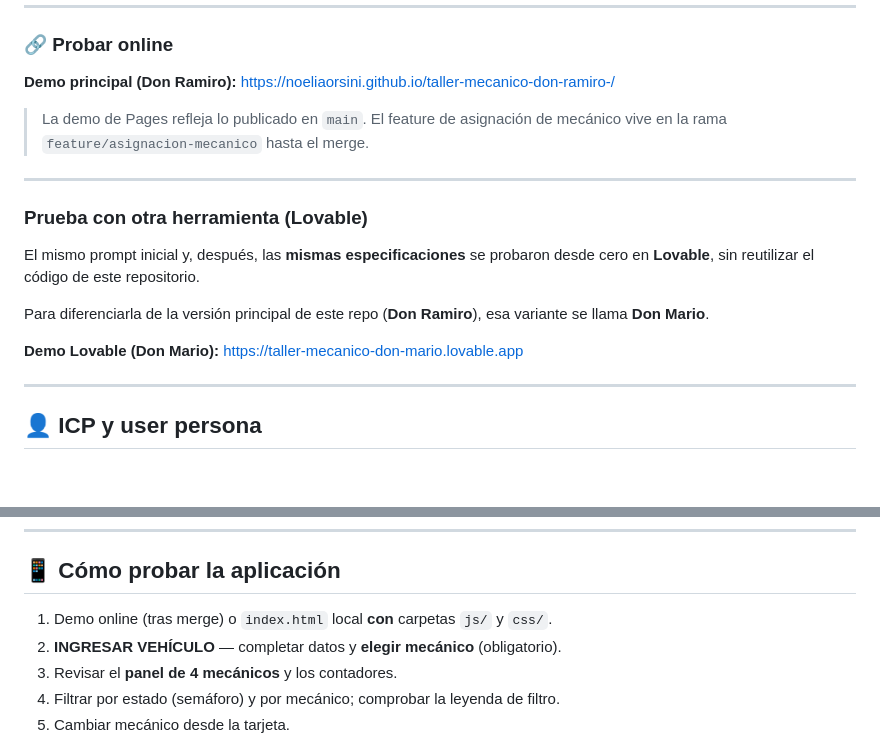
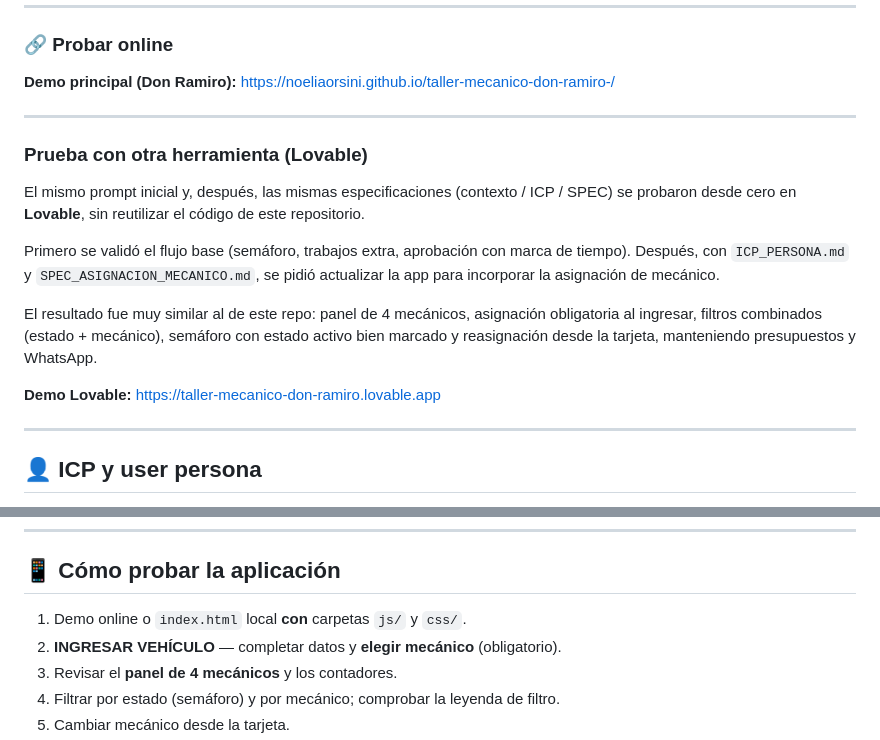
Before and after one commit to NoeliaOrsini/taller-mecanico-don-ramiro-, a Markdown page: README.md, 2 parts joined by grey strips. Rendered like a GitHub page; blank space fills up the shorter version.

Commit message:
docs: actualizar sección Lovable (Don Ramiro + ICP/SPEC)

```diff
--- a/README.md
+++ b/README.md
@@ -17,17 +17,17 @@ Se trabajó con **mega prompting** y **Spec Driven Development**: contexto del p
 
 **Demo principal (Don Ramiro):** [https://noeliaorsini.github.io/taller-mecanico-don-ramiro-/](https://noeliaorsini.github.io/taller-mecanico-don-ramiro-/)
 
-> La demo de Pages refleja lo publicado en `main`. El feature de asignación de mecánico vive en la rama `feature/asignacion-mecanico` hasta el merge.
-
 ---
 
 ### Prueba con otra herramienta (Lovable)
 
-El mismo prompt inicial y, después, las **mismas especificaciones** se probaron desde cero en **Lovable**, sin reutilizar el código de este repositorio.
+El mismo prompt inicial y, después, las mismas especificaciones (contexto / ICP / SPEC) se probaron desde cero en **Lovable**, sin reutilizar el código de este repositorio.
 
-Para diferenciarla de la versión principal de este repo (**Don Ramiro**), esa variante se llama **Don Mario**.
+Primero se validó el flujo base (semáforo, trabajos extra, aprobación con marca de tiempo). Después, con `ICP_PERSONA.md` y `SPEC_ASIGNACION_MECANICO.md`, se pidió actualizar la app para incorporar la asignación de mecánico.
 
-**Demo Lovable (Don Mario):** [https://taller-mecanico-don-mario.lovable.app](https://taller-mecanico-don-mario.lovable.app)
+El resultado fue muy similar al de este repo: panel de 4 mecánicos, asignación obligatoria al ingresar, filtros combinados (estado + mecánico), semáforo con estado activo bien marcado y reasignación desde la tarjeta, manteniendo presupuestos y WhatsApp.
+
+**Demo Lovable:** [https://taller-mecanico-don-ramiro.lovable.app](https://taller-mecanico-don-ramiro.lovable.app)
 
 ---
 
@@ -179,7 +179,7 @@ taller-mecanico-don-ramiro-/
 
 ## 📱 Cómo probar la aplicación
 
-1. Demo online (tras merge) o `index.html` local **con** carpetas `js/` y `css/`.
+1. Demo online o `index.html` local **con** carpetas `js/` y `css/`.
 2. **INGRESAR VEHÍCULO** — completar datos y **elegir mecánico** (obligatorio).
 3. Revisar el **panel de 4 mecánicos** y los contadores.
 4. Filtrar por estado (semáforo) y por mecánico; comprobar la leyenda de filtro.
```
